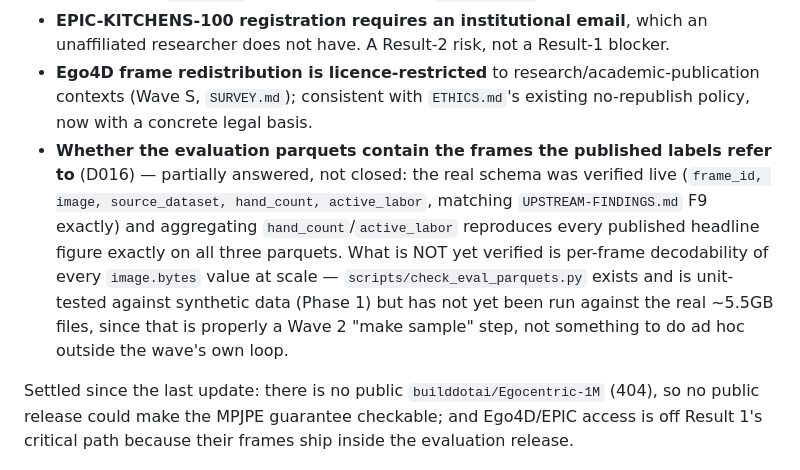
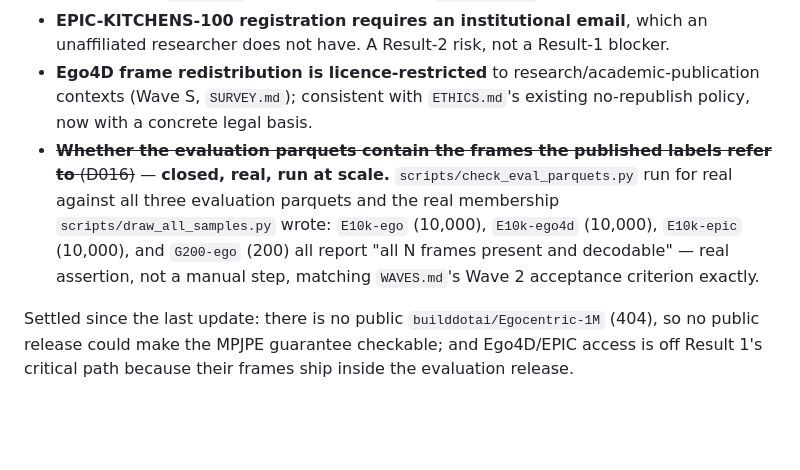
Before and after one commit to caiotheodoro/vernier, a Markdown page: docs/HANDOFF.md, the part around the change. Drawn GitHub-style; blank space fills up the shorter version.

Commit message:
docs: D016's real-scale check now run and closed, not just schema-verified

```diff
--- a/docs/HANDOFF.md
+++ b/docs/HANDOFF.md
@@ -278,15 +278,12 @@ resolved, not an extension of the E10k-* adapter's pattern.
 - **Ego4D frame redistribution is licence-restricted** to research/academic-publication
   contexts (Wave S, `SURVEY.md`); consistent with `ETHICS.md`'s existing no-republish policy,
   now with a concrete legal basis.
-- **Whether the evaluation parquets contain the frames the published labels refer to** (D016)
-  — partially answered, not closed: the real schema was verified live
-  (`frame_id, image, source_dataset, hand_count, active_labor`, matching `UPSTREAM-FINDINGS.md`
-  F9 exactly) and aggregating `hand_count`/`active_labor` reproduces every published headline
-  figure exactly on all three parquets. What is NOT yet verified is per-frame decodability of
-  every `image.bytes` value at scale — `scripts/check_eval_parquets.py` exists and is unit-
-  tested against synthetic data (Phase 1) but has not yet been run against the real ~5.5GB
-  files, since that is properly a Wave 2 "make sample" step, not something to do ad hoc outside
-  the wave's own loop.
+- ~~**Whether the evaluation parquets contain the frames the published labels refer to**
+  (D016)~~ — **closed, real, run at scale.** `scripts/check_eval_parquets.py` run for real
+  against all three evaluation parquets and the real membership `scripts/draw_all_samples.py`
+  wrote: `E10k-ego` (10,000), `E10k-ego4d` (10,000), `E10k-epic` (10,000), and `G200-ego`
+  (200) all report "all N frames present and decodable" — real assertion, not a manual step,
+  matching `WAVES.md`'s Wave 2 acceptance criterion exactly.
 
 Settled since the last update: there is no public `builddotai/Egocentric-1M` (404), so no
 public release could make the MPJPE guarantee checkable; and Ego4D/EPIC access is off Result
```
